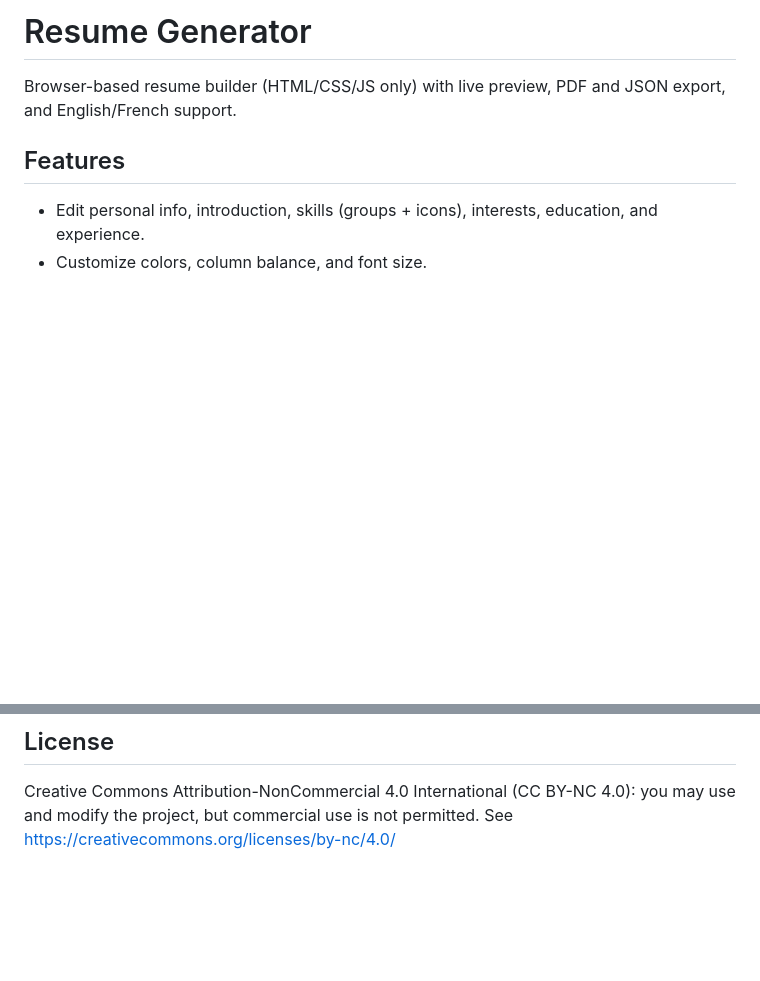
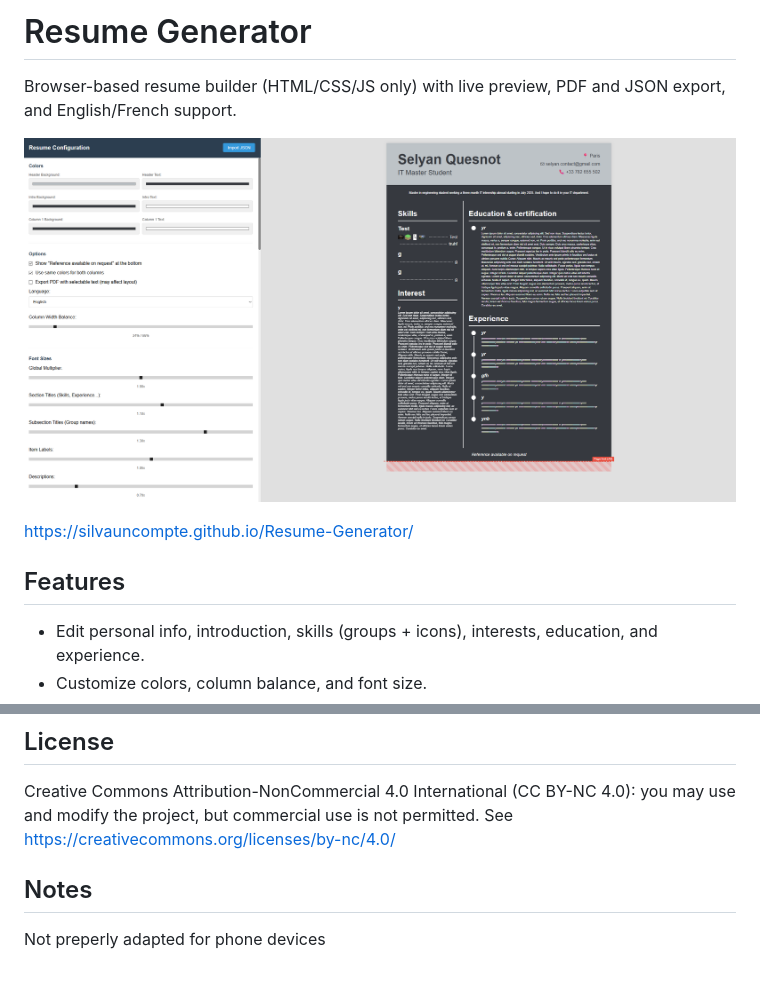
Before and after one commit to SilvaUnCompte/Resume-Generator, a Markdown page: README.md, 2 parts joined by grey strips. Rendered like a GitHub page; pictures changed too: images/illustration.png (added); blank space fills up the shorter version.

Commit message:
feat: Add illustration image and update README with notes on mobile adaptation

```diff
--- a/README.md
+++ b/README.md
@@ -1,6 +1,10 @@
 # Resume Generator
 
 Browser-based resume builder (HTML/CSS/JS only) with live preview, PDF and JSON export, and English/French support.
+
+![illustration](images/illustration.png)
+
+https://silvauncompte.github.io/Resume-Generator/
 
 ## Features
 - Edit personal info, introduction, skills (groups + icons), interests, education, and experience.
@@ -49,3 +53,6 @@ Browser-based resume builder (HTML/CSS/JS only) with live preview, PDF and JSON
 
 ## License
 Creative Commons Attribution-NonCommercial 4.0 International (CC BY-NC 4.0): you may use and modify the project, but commercial use is not permitted. See https://creativecommons.org/licenses/by-nc/4.0/
+
+## Notes
+Not preperly adapted for phone devices
```
